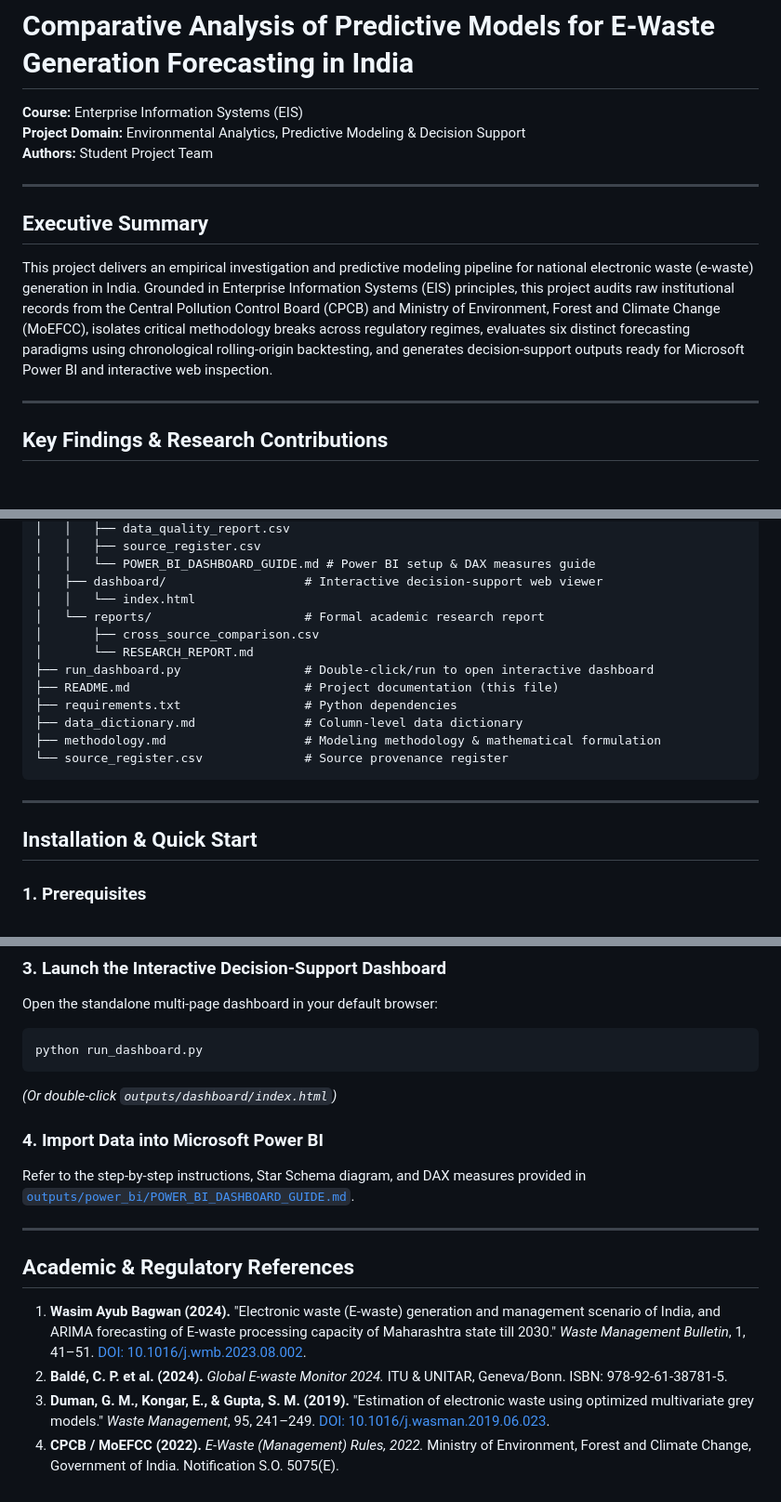
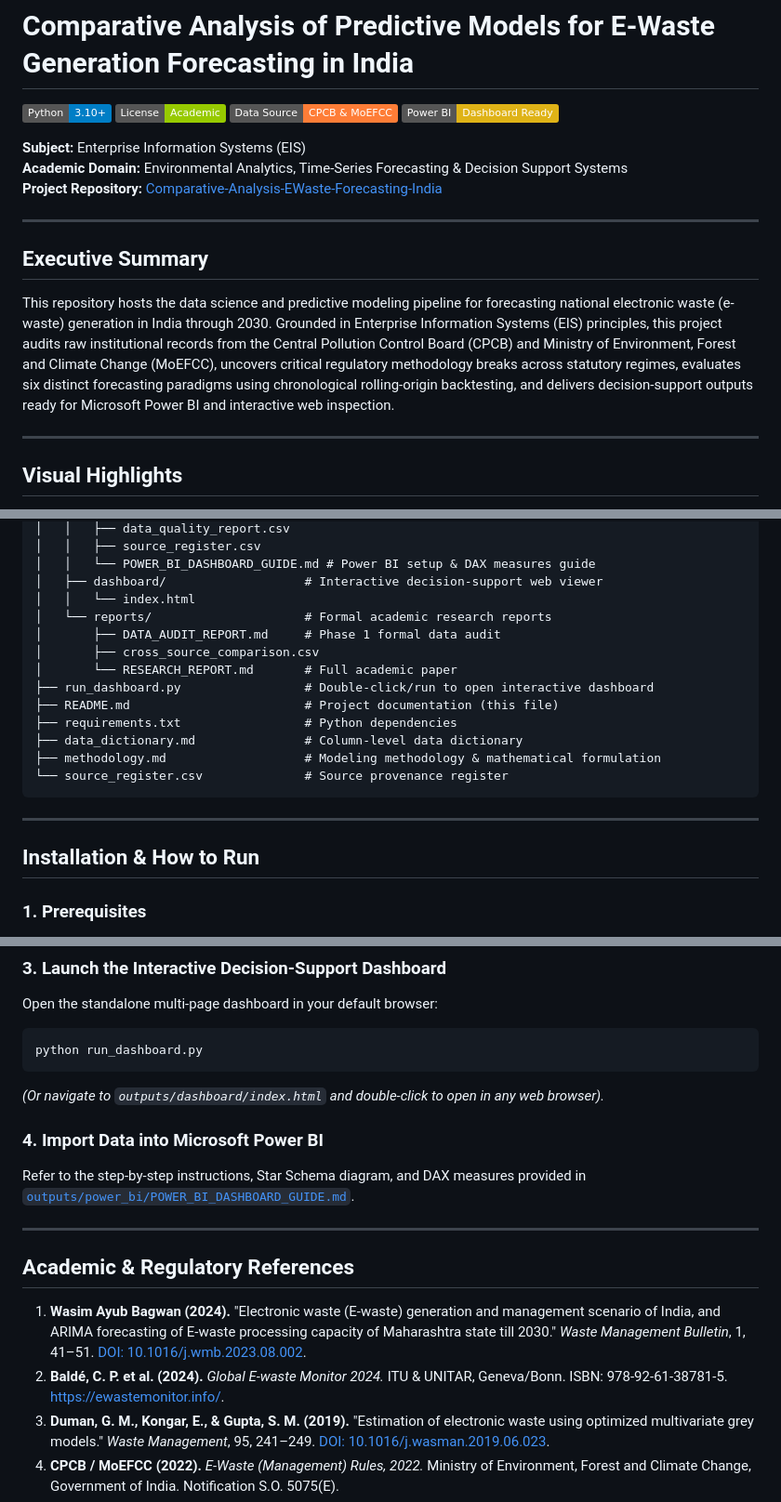
Before and after one commit to aryannlodha/Comparative-Analysis-EWaste-Forecasting-India, a Markdown page: README.md, 3 parts joined by grey strips. Shown at 93% size. Drawn GitHub-style; badges without logos; blank space fills up the shorter version.

````diff
--- a/README.md
+++ b/README.md
@@ -1,16 +1,21 @@
 # Comparative Analysis of Predictive Models for E-Waste Generation Forecasting in India
 
-**Course:** Enterprise Information Systems (EIS)
-**Project Domain:** Environmental Analytics, Predictive Modeling & Decision Support
-**Authors:** Student Project Team
+[![Python 3.10+](https://img.shields.io/badge/Python-3.10%2B-blue.svg)](https://www.python.org/)
+[![License: Academic](https://img.shields.io/badge/License-Academic-green.svg)](#)
+[![Data Source: CPCB & MoEFCC](https://img.shields.io/badge/Data%20Source-CPCB%20%26%20MoEFCC-orange.svg)](https://cpcb.nic.in/)
+[![Power BI Ready](https://img.shields.io/badge/Power%20BI-Dashboard%20Ready-yellow.svg)](outputs/power_bi/POWER_BI_DASHBOARD_GUIDE.md)
+
+**Subject:** Enterprise Information Systems (EIS)
+**Academic Domain:** Environmental Analytics, Time-Series Forecasting & Decision Support Systems
+**Project Repository:** [Comparative-Analysis-EWaste-Forecasting-India](https://github.com/aryannlodha/Comparative-Analysis-EWaste-Forecasting-India)
 
 ---
 
 ## Executive Summary
 
-This project delivers an empirical investigation and predictive modeling pipeline for national electronic waste (e-waste) generation in India. Grounded in Enterprise Information Systems (EIS) principles, this project audits raw institutional records from the Central Pollution Control Board (CPCB) and Ministry of Environment, Forest and Climate Change (MoEFCC), isolates critical methodology breaks across regulatory regimes, evaluates six distinct forecasting paradigms using chronological rolling-origin backtesting, and generates decision-support outputs ready for Microsoft Power BI and interactive web inspection.
+This repository hosts the data science and predictive modeling pipeline for forecasting national electronic waste (e-waste) generation in India through 2030. Grounded in Enterprise Information Systems (EIS) principles, this project audits raw institutional records from the Central Pollution Control Board (CPCB) and Ministry of Environment, Forest and Climate Change (MoEFCC), uncovers critical regulatory methodology breaks across statutory regimes, evaluates six distinct forecasting paradigms using chronological rolling-origin backtesting, and delivers decision-support outputs ready for Microsoft Power BI and interactive web inspection.
 
 ---
 
-## Key Findings & Research Contributions
+## Visual Highlights
 
@@ -76,9 +110,10 @@ EIS/
 │   │   └── POWER_BI_DASHBOARD_GUIDE.md # Power BI setup & DAX measures guide
 │   ├── dashboard/                   # Interactive decision-support web viewer
 │   │   └── index.html
-│   └── reports/                     # Formal academic research report
+│   └── reports/                     # Formal academic research reports
+│       ├── DATA_AUDIT_REPORT.md     # Phase 1 formal data audit
 │       ├── cross_source_comparison.csv
-│       └── RESEARCH_REPORT.md
+│       └── RESEARCH_REPORT.md       # Full academic paper
 ├── run_dashboard.py                 # Double-click/run to open interactive dashboard
 ├── README.md                        # Project documentation (this file)
 ├── requirements.txt                 # Python dependencies
@@ -89,7 +124,7 @@ EIS/
 
 ---
 
-## Installation & Quick Start
+## Installation & How to Run
 
 ### 1. Prerequisites
 - Python 3.10+ (Tested on Python 3.11)
@@ -109,6 +144,6 @@ Open the standalone multi-page dashboard in your default browser:
 ```bash
 python run_dashboard.py
 ```
-*(Or double-click `outputs/dashboard/index.html`)*
+*(Or navigate to `outputs/dashboard/index.html` and double-click to open in any web browser).*
 
 ### 4. Import Data into Microsoft Power BI
@@ -119,7 +154,7 @@ Refer to the step-by-step instructions, Star Schema diagram, and DAX measures pr
 ## Academic & Regulatory References
 
 1. **Wasim Ayub Bagwan (2024).** "Electronic waste (E-waste) generation and management scenario of India, and ARIMA forecasting of E-waste processing capacity of Maharashtra state till 2030." *Waste Management Bulletin*, 1, 41–51. [DOI: 10.1016/j.wmb.2023.08.002](https://doi.org/10.1016/j.wmb.2023.08.002).
-2. **Baldé, C. P. et al. (2024).** *Global E-waste Monitor 2024.* ITU & UNITAR, Geneva/Bonn. ISBN: 978-92-61-38781-5.
+2. **Baldé, C. P. et al. (2024).** *Global E-waste Monitor 2024.* ITU & UNITAR, Geneva/Bonn. ISBN: 978-92-61-38781-5. [https://ewastemonitor.info/](https://ewastemonitor.info/).
 3. **Duman, G. M., Kongar, E., & Gupta, S. M. (2019).** "Estimation of electronic waste using optimized multivariate grey models." *Waste Management*, 95, 241–249. [DOI: 10.1016/j.wasman.2019.06.023](https://doi.org/10.1016/j.wasman.2019.06.023).
 4. **CPCB / MoEFCC (2022).** *E-Waste (Management) Rules, 2022.* Ministry of Environment, Forest and Climate Change, Government of India. Notification S.O. 5075(E).
 5. **Press Information Bureau (PIB) (2023, 2025).** Official releases on E-Waste Generation & Processing Infrastructure. PRID: 1943201 (27 Jul 2023) & PRID: 2147876 (24 Jul 2025).
````
Also changed, not shown: other parts of README.md (+44 -15 lines).
